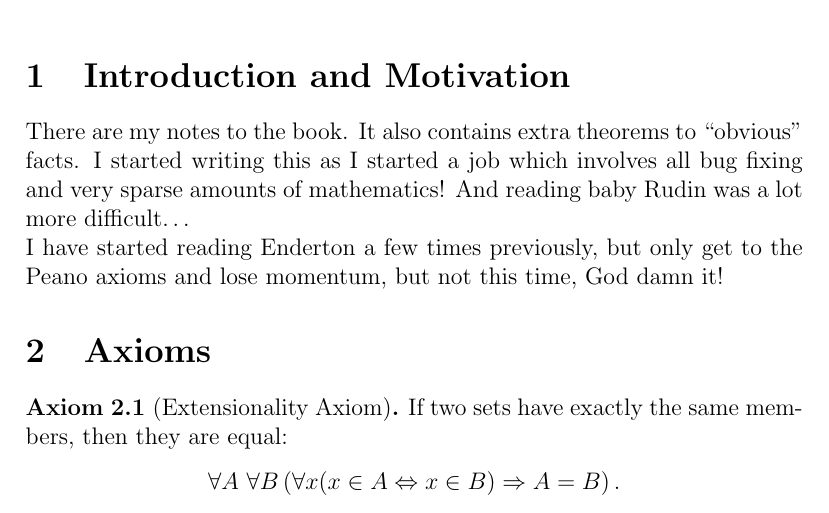
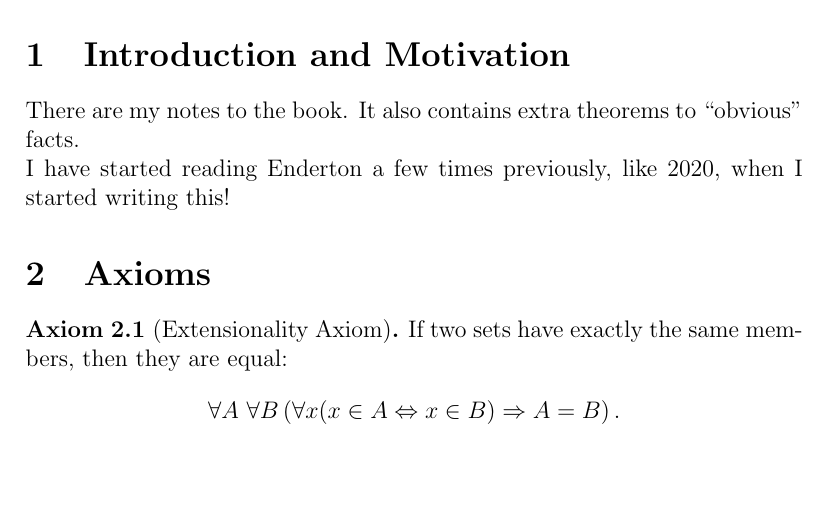
Before and after one commit to lukevand/textbook_writeups, a LaTeX document (enderton.tex): part of page 1 of 17, cut so that both start at the same text, the shorter picture padded with empty space. Compiled offline with pdfLaTeX.

Commit message:
Update introduction

```diff
--- a/enderton.tex
+++ b/enderton.tex
@@ -63,9 +63,9 @@
 \maketitle
 
 \section{Introduction and Motivation}
-There are my notes to the book. It also contains extra theorems to ``obvious'' facts. I started writing this as I started a job which involves all bug fixing and very sparse amounts of mathematics! And reading baby Rudin was a lot more difficult\ldots
+There are my notes to the book. It also contains extra theorems to ``obvious'' facts.
 
-I have started reading Enderton a few times previously, but only get to the Peano axioms and lose momentum, but not this time, God damn it!
+I have started reading Enderton a few times previously, like 2020, when I started writing this!
 
 \section{Axioms}
 \begin{axiom}[Extensionality Axiom]\label{extensionality}
```
